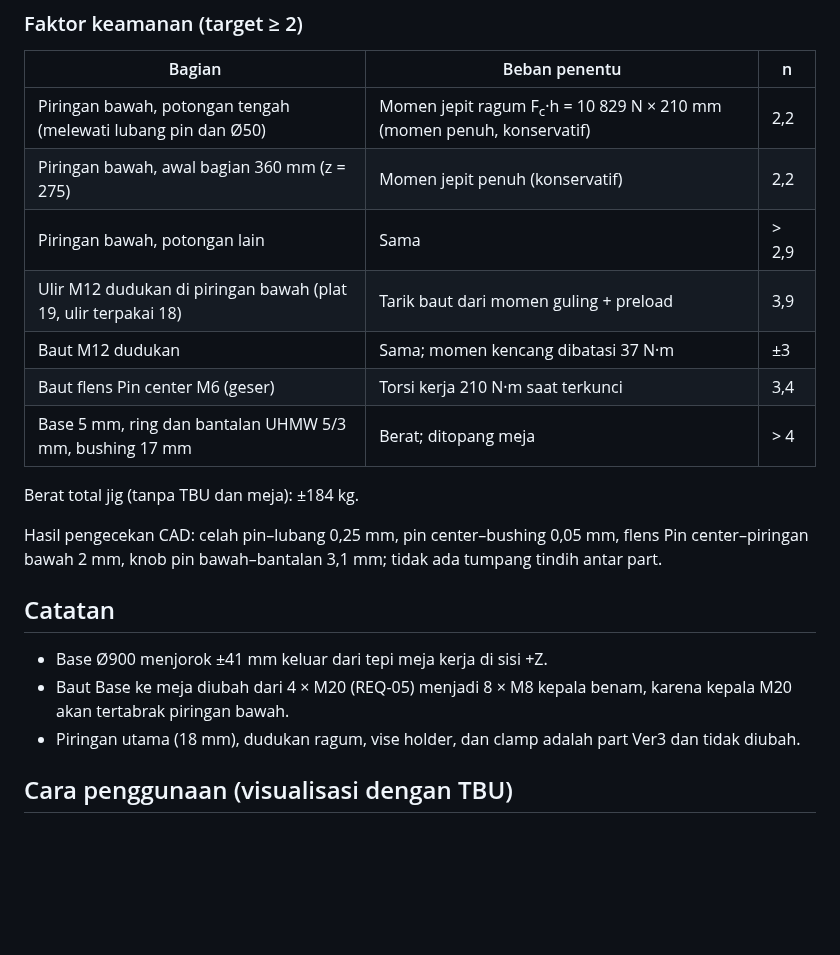
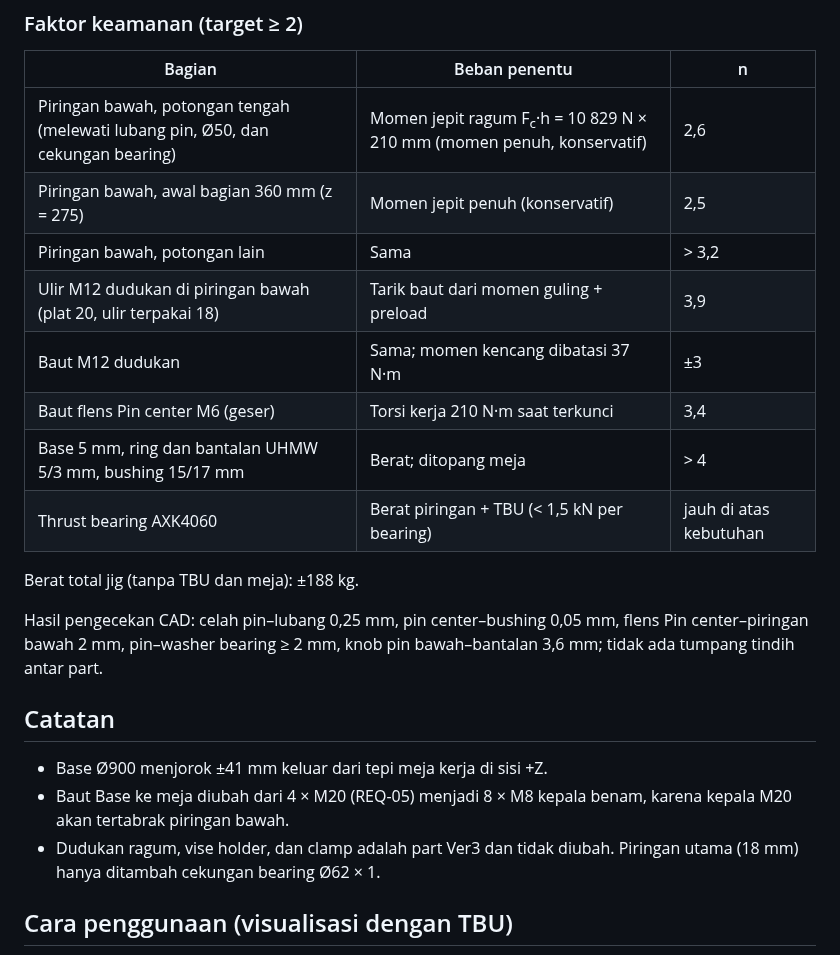
Before and after one commit to MahendraDharma/tumer, a Markdown page: README.md, the part around one of its changes. GitHub-like rendering; blank space fills up the shorter version.

```diff
--- a/README.md
+++ b/README.md
@@ -36,23 +46,24 @@ Pin masuk dari tepi piringan, lurus ke tengah, dan ujungnya masuk ±12 mm ke lub
 
 | Bagian | Beban penentu | n |
 |---|---|---|
-| Piringan bawah, potongan tengah (melewati lubang pin dan Ø50) | Momen jepit ragum F<sub>c</sub>·h = 10 829 N × 210 mm (momen penuh, konservatif) | 2,2 |
-| Piringan bawah, awal bagian 360 mm (z = 275) | Momen jepit penuh (konservatif) | 2,2 |
-| Piringan bawah, potongan lain | Sama | > 2,9 |
-| Ulir M12 dudukan di piringan bawah (plat 19, ulir terpakai 18) | Tarik baut dari momen guling + preload | 3,9 |
+| Piringan bawah, potongan tengah (melewati lubang pin, Ø50, dan cekungan bearing) | Momen jepit ragum F<sub>c</sub>·h = 10 829 N × 210 mm (momen penuh, konservatif) | 2,6 |
+| Piringan bawah, awal bagian 360 mm (z = 275) | Momen jepit penuh (konservatif) | 2,5 |
+| Piringan bawah, potongan lain | Sama | > 3,2 |
+| Ulir M12 dudukan di piringan bawah (plat 20, ulir terpakai 18) | Tarik baut dari momen guling + preload | 3,9 |
 | Baut M12 dudukan | Sama; momen kencang dibatasi 37 N·m | ±3 |
 | Baut flens Pin center M6 (geser) | Torsi kerja 210 N·m saat terkunci | 3,4 |
-| Base 5 mm, ring dan bantalan UHMW 5/3 mm, bushing 17 mm | Berat; ditopang meja | > 4 |
+| Base 5 mm, ring dan bantalan UHMW 5/3 mm, bushing 15/17 mm | Berat; ditopang meja | > 4 |
+| Thrust bearing AXK4060 | Berat piringan + TBU (< 1,5 kN per bearing) | jauh di atas kebutuhan |
 
-Berat total jig (tanpa TBU dan meja): ±184 kg.
+Berat total jig (tanpa TBU dan meja): ±188 kg.
 
-Hasil pengecekan CAD: celah pin–lubang 0,25 mm, pin center–bushing 0,05 mm, flens Pin center–piringan bawah 2 mm, knob pin bawah–bantalan 3,1 mm; tidak ada tumpang tindih antar part.
+Hasil pengecekan CAD: celah pin–lubang 0,25 mm, pin center–bushing 0,05 mm, flens Pin center–piringan bawah 2 mm, pin–washer bearing ≥ 2 mm, knob pin bawah–bantalan 3,6 mm; tidak ada tumpang tindih antar part.
 
 ## Catatan
 
 - Base Ø900 menjorok ±41 mm keluar dari tepi meja kerja di sisi +Z.
 - Baut Base ke meja diubah dari 4 × M20 (REQ-05) menjadi 8 × M8 kepala benam, karena kepala M20 akan tertabrak piringan bawah.
-- Piringan utama (18 mm), dudukan ragum, vise holder, dan clamp adalah part Ver3 dan tidak diubah.
+- Dudukan ragum, vise holder, dan clamp adalah part Ver3 dan tidak diubah. Piringan utama (18 mm) hanya ditambah cekungan bearing Ø62 × 1.
 
 ## Cara penggunaan (visualisasi dengan TBU)
 
```
Also changed, not shown: other parts of README.md (+14 -4 lines), docs/langkah_penggunaan.png, docs/potongan_bearing.png (added), docs/tbu_terjepit_keterangan.png, 6 other files.
